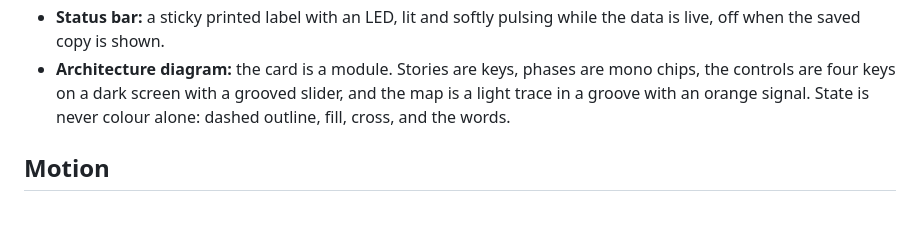
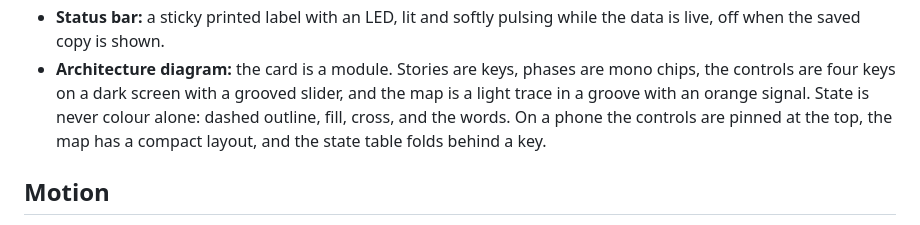
Before and after one commit to sergo3030/devops-portfolio, a Markdown page: DESIGN.md, the part around the change. Drawn GitHub-style.

```diff
--- a/DESIGN.md
+++ b/DESIGN.md
@@ -115,7 +115,8 @@ A panel is 14 to 20 px (modules 18, the device 20), a control 8 to 10 (keys 10,
 - **Status bar:** a sticky printed label with an LED, lit and softly pulsing while the data is live, off when the saved copy is shown.
 - **Architecture diagram:** the card is a module. Stories are keys, phases are mono chips, the controls
   are four keys on a dark screen with a grooved slider, and the map is a light trace in a groove with an
-  orange signal. State is never colour alone: dashed outline, fill, cross, and the words.
+  orange signal. State is never colour alone: dashed outline, fill, cross, and the words. On a phone the
+  controls are pinned at the top, the map has a compact layout, and the state table folds behind a key.
 
 ## Motion
 
```
Also changed, not shown: docs/web.md (+15 -10 lines).
